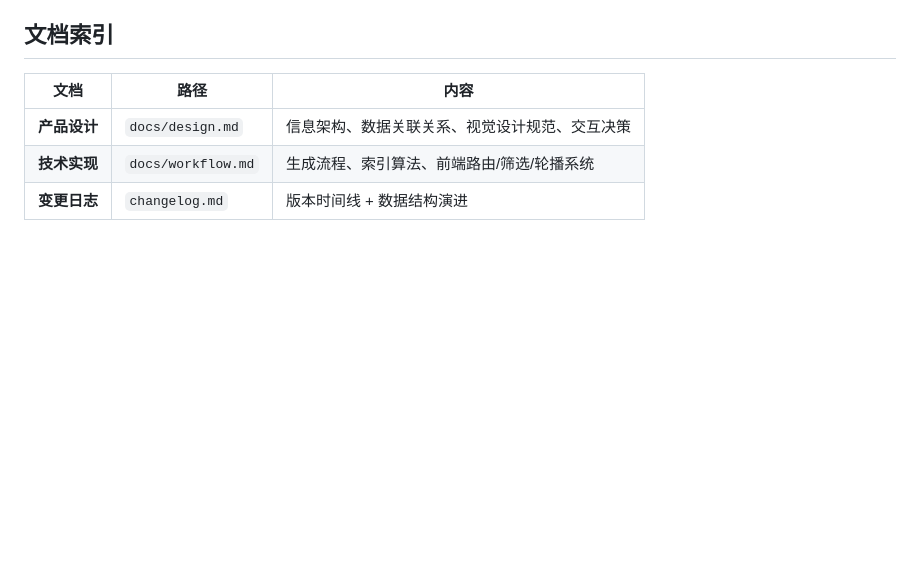
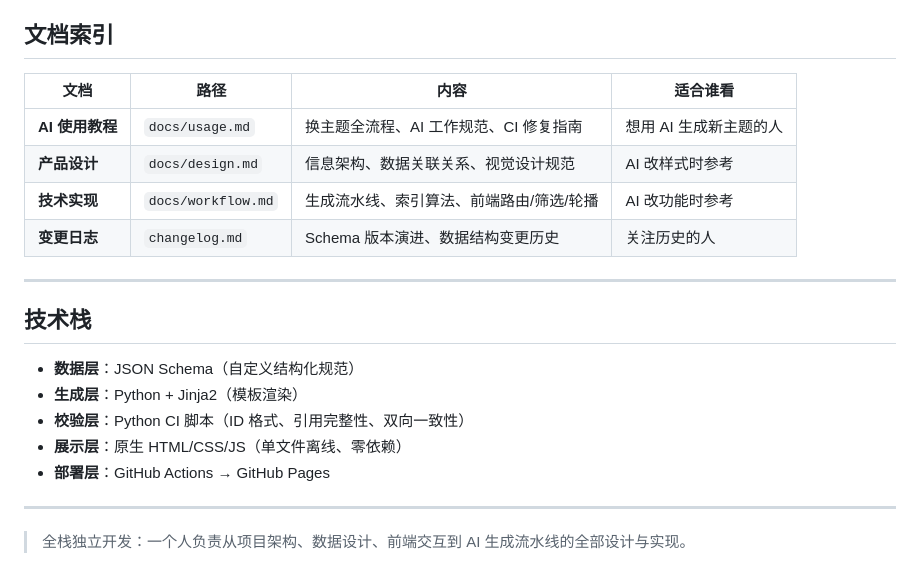
Before and after one commit to zlZayn/ai-batch-raw-to-offline-guide, a Markdown page: README.md, the part around one of its changes. Drawn GitHub-style; blank space fills up the shorter version.

Commit message:
docs: rewrite README with project story, structure, and usage guide

```diff
--- a/README.md
+++ b/README.md
@@ -100,8 +166,23 @@ python scripts/analyze_data.py
 
 ## 文档索引
 
-| 文档 | 路径 | 内容 |
-|------|------|------|
-| **产品设计** | `docs/design.md` | 信息架构、数据关联关系、视觉设计规范、交互决策 |
-| **技术实现** | `docs/workflow.md` | 生成流程、索引算法、前端路由/筛选/轮播系统 |
-| **变更日志** | `changelog.md` | 版本时间线 + 数据结构演进 |
+| 文档 | 路径 | 内容 | 适合谁看 |
+|------|------|------|---------|
+| **AI 使用教程** | `docs/usage.md` | 换主题全流程、AI 工作规范、CI 修复指南 | 想用 AI 生成新主题的人 |
+| **产品设计** | `docs/design.md` | 信息架构、数据关联关系、视觉设计规范 | AI 改样式时参考 |
+| **技术实现** | `docs/workflow.md` | 生成流水线、索引算法、前端路由/筛选/轮播 | AI 改功能时参考 |
+| **变更日志** | `changelog.md` | Schema 版本演进、数据结构变更历史 | 关注历史的人 |
+
+---
+
+## 技术栈
+
+- **数据层**：JSON Schema（自定义结构化规范）
+- **生成层**：Python + Jinja2（模板渲染）
+- **校验层**：Python CI 脚本（ID 格式、引用完整性、双向一致性）
+- **展示层**：原生 HTML/CSS/JS（单文件离线、零依赖）
+- **部署层**：GitHub Actions → GitHub Pages
+
+---
+
+> 全栈独立开发：一个人负责从项目架构、数据设计、前端交互到 AI 生成流水线的全部设计与实现。
```
Also changed, not shown: other parts of README.md (+127 -61 lines).
